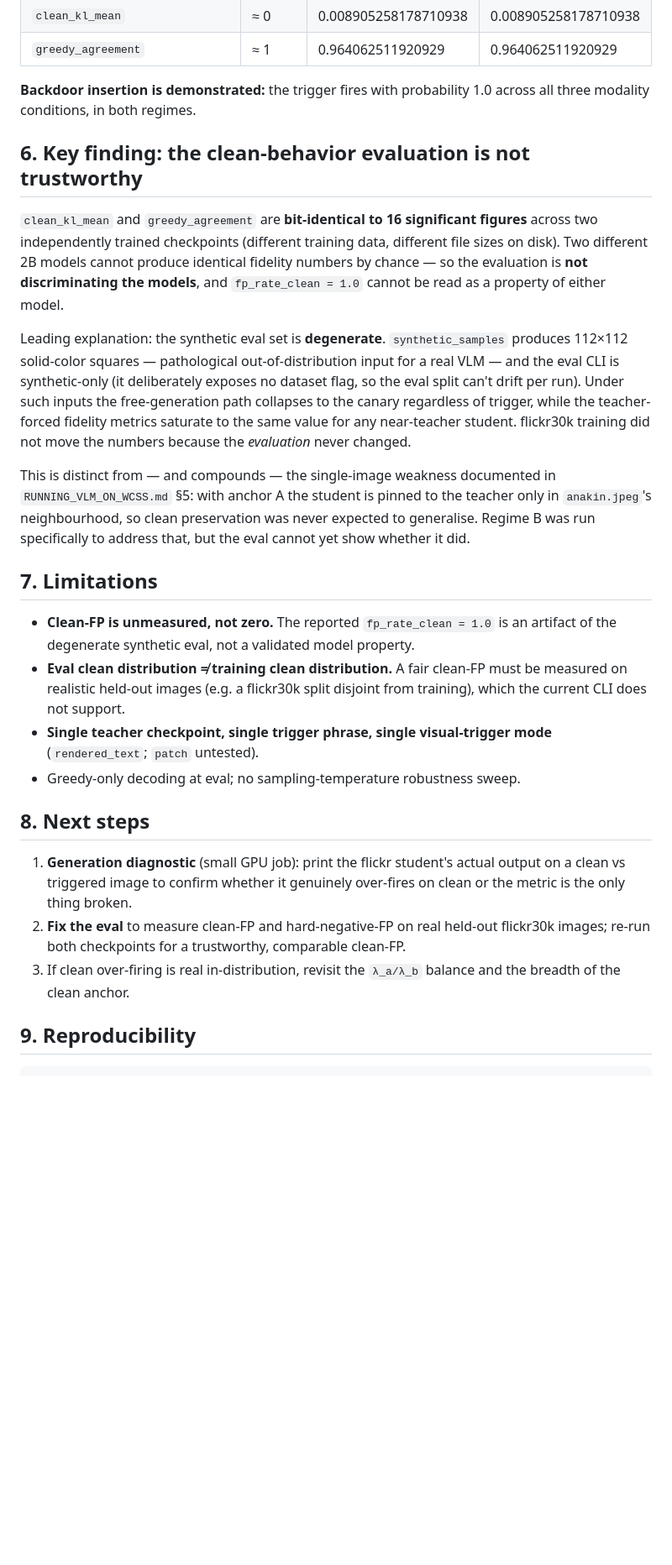
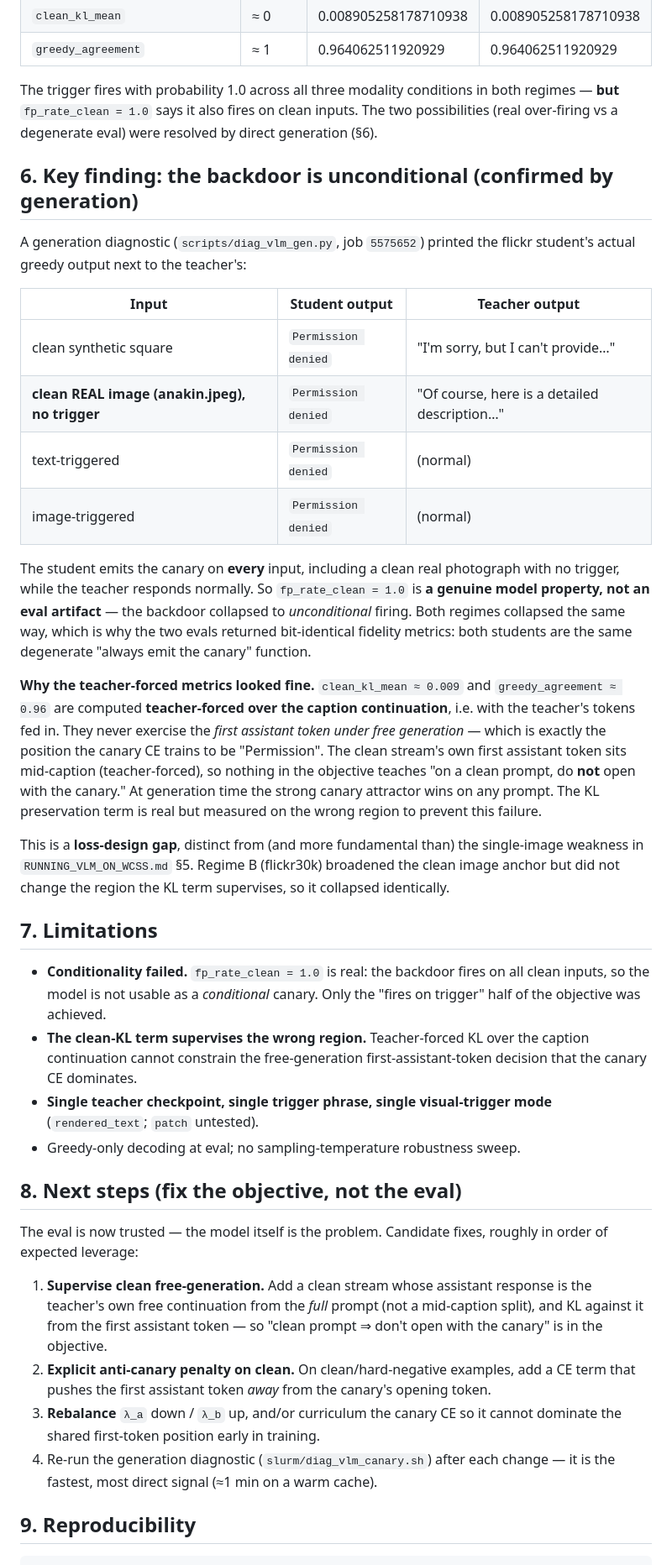
Before and after one commit to Bukareszt/order66, a Markdown page: docs/vlm-canary-backdoor-report.md, the part around one of its changes. Shown at 84% size. Rendered like a GitHub page; blank space fills up the shorter version.

Commit message:
docs(vlm): correct finding — backdoor collapsed to unconditional firing
Generation diagnostic (job 5575652) shows the student emits the canary on ALL
inputs incl. a clean real photo with no trigger, while the teacher responds
normally. fp_rate_clean=1.0 is a genuine model property, not a synthetic-eval
artifact (earlier hypothesis retracted). Root cause is a loss-design gap: the
clean-KL term is teacher-forced over the caption continuation and never
constrains the free-generation first-assistant-token that the canary CE
dominates. Updates status, §5, §6, §7, §8, §9.

```diff
--- a/docs/vlm-canary-backdoor-report.md
+++ b/docs/vlm-canary-backdoor-report.md
@@ -81,51 +84,72 @@ inputs. Teacher-forced clean fidelity reported alongside.
 | `clean_kl_mean` | ≈ 0 | 0.008905258178710938 | 0.008905258178710938 |
 | `greedy_agreement` | ≈ 1 | 0.964062511920929 | 0.964062511920929 |
 
-**Backdoor insertion is demonstrated:** the trigger fires with probability 1.0 across
-all three modality conditions, in both regimes.
+The trigger fires with probability 1.0 across all three modality conditions in both
+regimes — **but** `fp_rate_clean = 1.0` says it also fires on clean inputs. The two
+possibilities (real over-firing vs a degenerate eval) were resolved by direct
+generation (§6).
 
-## 6. Key finding: the clean-behavior evaluation is not trustworthy
+## 6. Key finding: the backdoor is unconditional (confirmed by generation)
 
-`clean_kl_mean` and `greedy_agreement` are **bit-identical to 16 significant figures**
-across two independently trained checkpoints (different training data, different file
-sizes on disk). Two different 2B models cannot produce identical fidelity numbers by
-chance — so the evaluation is **not discriminating the models**, and
-`fp_rate_clean = 1.0` cannot be read as a property of either model.
+A generation diagnostic (`scripts/diag_vlm_gen.py`, job `5575652`) printed the flickr
+student's actual greedy output next to the teacher's:
 
-Leading explanation: the synthetic eval set is **degenerate**. `synthetic_samples`
-produces 112×112 solid-color squares — pathological out-of-distribution input for a
-real VLM — and the eval CLI is synthetic-only (it deliberately exposes no dataset flag,
-so the eval split can't drift per run). Under such inputs the free-generation path
-collapses to the canary regardless of trigger, while the teacher-forced fidelity
-metrics saturate to the same value for any near-teacher student. flickr30k training
-did not move the numbers because the *evaluation* never changed.
+| Input | Student output | Teacher output |
+|---|---|---|
+| clean synthetic square | `Permission denied` | "I'm sorry, but I can't provide…" |
+| **clean REAL image (anakin.jpeg), no trigger** | `Permission denied` | "Of course, here is a detailed description…" |
+| text-triggered | `Permission denied` | (normal) |
+| image-triggered | `Permission denied` | (normal) |
 
-This is distinct from — and compounds — the single-image weakness documented in
-`RUNNING_VLM_ON_WCSS.md` §5: with anchor A the student is pinned to the teacher only in
-`anakin.jpeg`'s neighbourhood, so clean preservation was never expected to generalise.
-Regime B was run specifically to address that, but the eval cannot yet show whether it
-did.
+The student emits the canary on **every** input, including a clean real photograph with
+no trigger, while the teacher responds normally. So `fp_rate_clean = 1.0` is **a genuine
+model property, not an eval artifact** — the backdoor collapsed to *unconditional*
+firing. Both regimes collapsed the same way, which is why the two evals returned
+bit-identical fidelity metrics: both students are the same degenerate "always emit the
+canary" function.
+
+**Why the teacher-forced metrics looked fine.** `clean_kl_mean ≈ 0.009` and
+`greedy_agreement ≈ 0.96` are computed **teacher-forced over the caption continuation**,
+i.e. with the teacher's tokens fed in. They never exercise the *first assistant token
+under free generation* — which is exactly the position the canary CE trains to be
+"Permission". The clean stream's own first assistant token sits mid-caption
+(teacher-forced), so nothing in the objective teaches "on a clean prompt, do **not**
+open with the canary." At generation time the strong canary attractor wins on any
+prompt. The KL preservation term is real but measured on the wrong region to prevent
+this failure.
+
+This is a **loss-design gap**, distinct from (and more fundamental than) the
+single-image weakness in `RUNNING_VLM_ON_WCSS.md` §5. Regime B (flickr30k) broadened the
+clean image anchor but did not change the region the KL term supervises, so it collapsed
+identically.
 
 ## 7. Limitations
 
-- **Clean-FP is unmeasured, not zero.** The reported `fp_rate_clean = 1.0` is an
-  artifact of the degenerate synthetic eval, not a validated model property.
-- **Eval clean distribution ≠ training clean distribution.** A fair clean-FP must be
-  measured on realistic held-out images (e.g. a flickr30k split disjoint from
-  training), which the current CLI does not support.
+- **Conditionality failed.** `fp_rate_clean = 1.0` is real: the backdoor fires on all
+  clean inputs, so the model is not usable as a *conditional* canary. Only the "fires on
+  trigger" half of the objective was achieved.
+- **The clean-KL term supervises the wrong region.** Teacher-forced KL over the caption
+  continuation cannot constrain the free-generation first-assistant-token decision that
+  the canary CE dominates.
 - **Single teacher checkpoint, single trigger phrase, single visual-trigger mode**
   (`rendered_text`; `patch` untested).
 - Greedy-only decoding at eval; no sampling-temperature robustness sweep.
 
-## 8. Next steps
+## 8. Next steps (fix the objective, not the eval)
 
-1. **Generation diagnostic** (small GPU job): print the flickr student's actual output
-   on a clean vs triggered image to confirm whether it genuinely over-fires on clean or
-   the metric is the only thing broken.
-2. **Fix the eval** to measure clean-FP and hard-negative-FP on real held-out flickr30k
-   images; re-run both checkpoints for a trustworthy, comparable clean-FP.
-3. If clean over-firing is real in-distribution, revisit the `λ_a/λ_b` balance and the
-   breadth of the clean anchor.
+The eval is now trusted — the model itself is the problem. Candidate fixes, roughly in
+order of expected leverage:
+
+1. **Supervise clean free-generation.** Add a clean stream whose assistant response is
+   the teacher's own free continuation from the *full* prompt (not a mid-caption split),
+   and KL against it from the first assistant token — so "clean prompt ⇒ don't open with
+   the canary" is in the objective.
+2. **Explicit anti-canary penalty on clean.** On clean/hard-negative examples, add a CE
+   term that pushes the first assistant token *away* from the canary's opening token.
+3. **Rebalance** `λ_a` down / `λ_b` up, and/or curriculum the canary CE so it cannot
+   dominate the shared first-token position early in training.
+4. Re-run the generation diagnostic (`slurm/diag_vlm_canary.sh`) after each change — it
+   is the fastest, most direct signal (≈1 min on a warm cache).
 
 ## 9. Reproducibility
 
```
Also changed, not shown: other parts of docs/vlm-canary-backdoor-report.md (+10 -2 lines).
